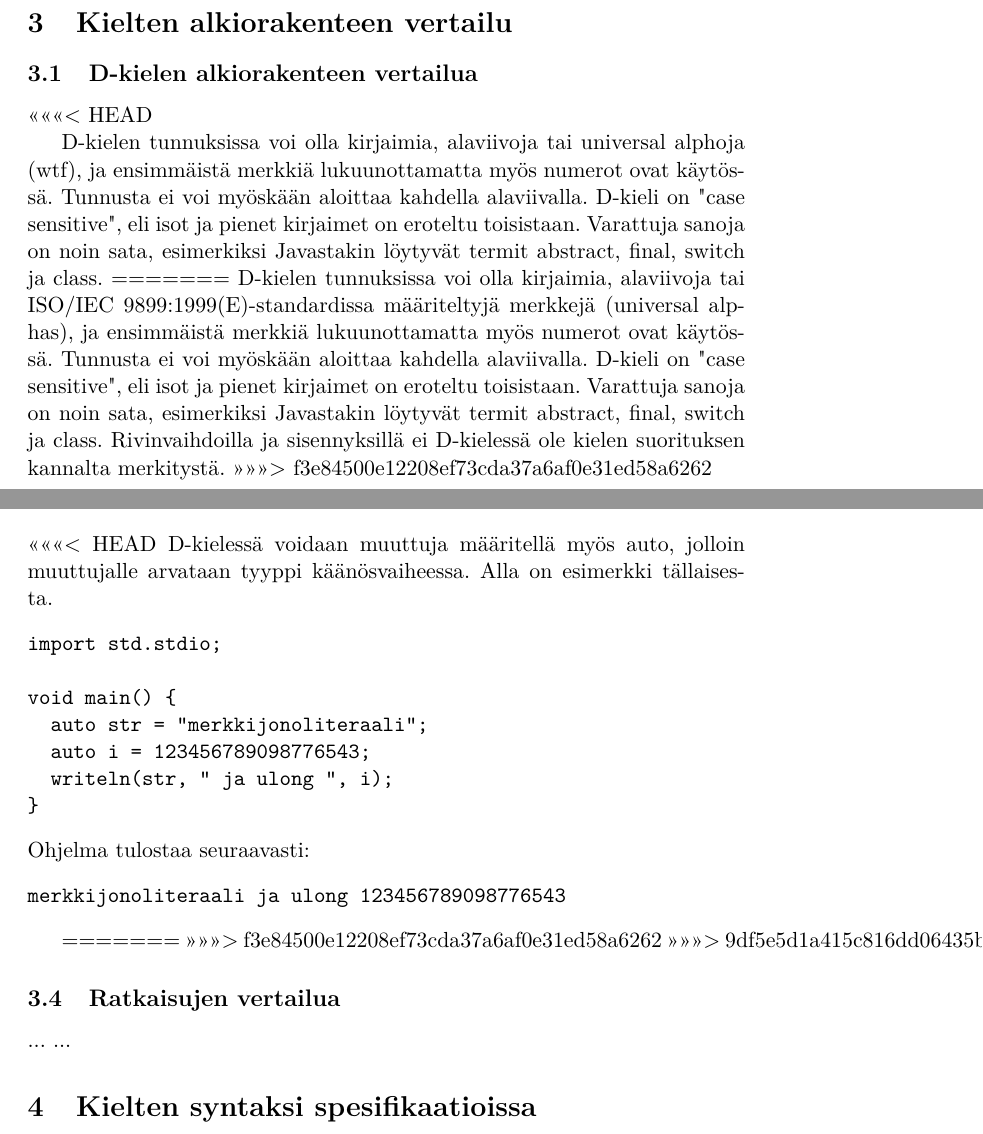
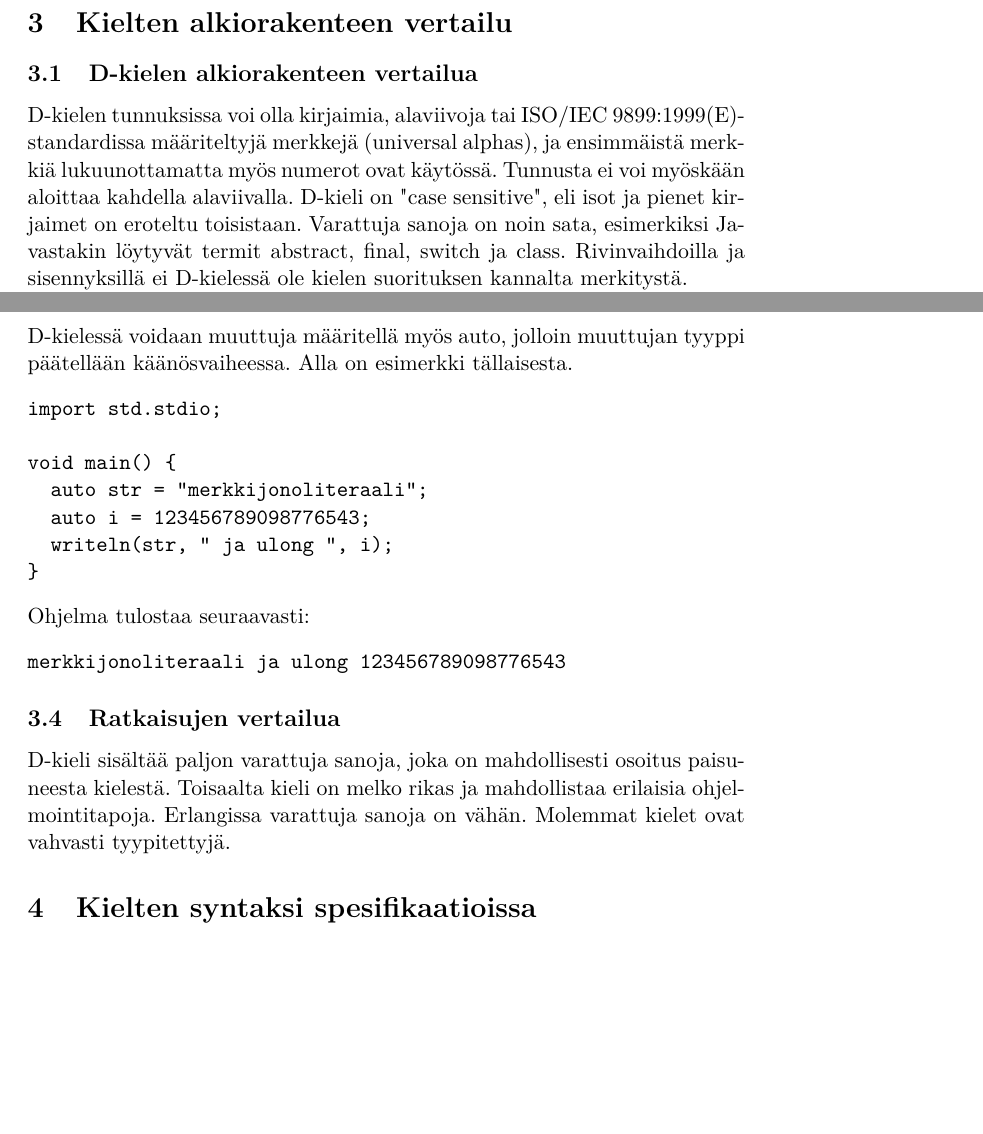
Before and after one commit to hanskompis/okp, a LaTeX document (OKP_1_Hajaee.tex): two parts of pages 5 and 9 of 10, joined at a grey line, cut so that both start at the same text, the shorter picture padded with empty space. Compiled offline with pdfLaTeX; the source files are stored in an older character set and shown here as Unicode.

Commit message:
professional

```diff
--- a/OKP_1_Hajaee.tex
+++ b/OKP_1_Hajaee.tex
@@ -91,12 +91,8 @@ Rivillä 4 compfibo-metodi tallettaa ensimmäisenä muuttujaan Curr Fibonaccin s
 
 
 \subsection{D-kielen alkiorakenteen vertailua}
-<<<<<<< HEAD
 
-D-kielen tunnuksissa voi olla kirjaimia, alaviivoja tai universal alphoja (wtf), ja ensimmäistä merkkiä lukuunottamatta myös numerot ovat käytössä. Tunnusta ei voi myöskään aloittaa kahdella alaviivalla. D-kieli on "case sensitive", eli isot ja pienet kirjaimet on eroteltu toisistaan. Varattuja sanoja on noin sata, esimerkiksi Javastakin löytyvät termit abstract, final, switch ja class.
-=======
 D-kielen tunnuksissa voi olla kirjaimia, alaviivoja tai ISO/IEC 9899:1999(E)-standardissa määriteltyjä merkkejä (universal alphas), ja ensimmäistä merkkiä lukuunottamatta myös numerot ovat käytössä. Tunnusta ei voi myöskään aloittaa kahdella alaviivalla. D-kieli on "case sensitive", eli isot ja pienet kirjaimet on eroteltu toisistaan. Varattuja sanoja on noin sata, esimerkiksi Javastakin löytyvät termit abstract, final, switch ja class. Rivinvaihdoilla ja sisennyksillä ei D-kielessä ole kielen suorituksen kannalta merkitystä.
->>>>>>> f3e84500e12208ef73cda37a6af0e31ed58a6262
 
 Merkkijonoliteraali on D:ssä joko merkkijono kaksinkertaisissa lainausmerkeissä, wysiwyg-merkkijono, ohjausmerkki (escape sequence), rajattu merkkijono (delimited string), järjestetty merkkijono tai heksamerkkijono. Rivin loppumista kuvaava \textbackslash n lasketaan yhdeksi merkiksi kaikissa merkkijonoliteraaleissa.
 
@@ -240,8 +234,7 @@ sisin a=3
 keski a=2
 uloin a=1
 \end{verbatim}
-<<<<<<< HEAD
-D-kielessä voidaan muuttuja määritellä myös auto, jolloin muuttujalle arvataan tyyppi käänösvaiheessa. Alla on esimerkki tällaisesta.
+D-kielessä voidaan muuttuja määritellä myös auto, jolloin muuttujan tyyppi päätellään käänösvaiheessa. Alla on esimerkki tällaisesta.
 \begin{verbatim}
 import std.stdio;
 
@@ -256,12 +249,8 @@ Ohjelma tulostaa seuraavasti:
 merkkijonoliteraali ja ulong 123456789098776543
 \end{verbatim}
 
-=======
->>>>>>> f3e84500e12208ef73cda37a6af0e31ed58a6262
->>>>>>> 9df5e5d1a415c816dd06435b3139325e08f64b5f
 \subsection{Ratkaisujen vertailua}
-...
-...
+D-kieli sisältää paljon varattuja sanoja, joka on mahdollisesti osoitus paisuneesta kielestä. Toisaalta kieli on melko rikas ja mahdollistaa erilaisia ohjelmointitapoja. Erlangissa varattuja sanoja on vähän. Molemmat kielet ovat vahvasti tyypitettyjä.
 \section{Kielten syntaksi spesifikaatioissa}
 
 D-kielen referenssidokumentti löytyy osoitteesta http://dlang.org.
```
Also changed, not shown: OKP_1_Hajaee.tex (2 more changed lines).
